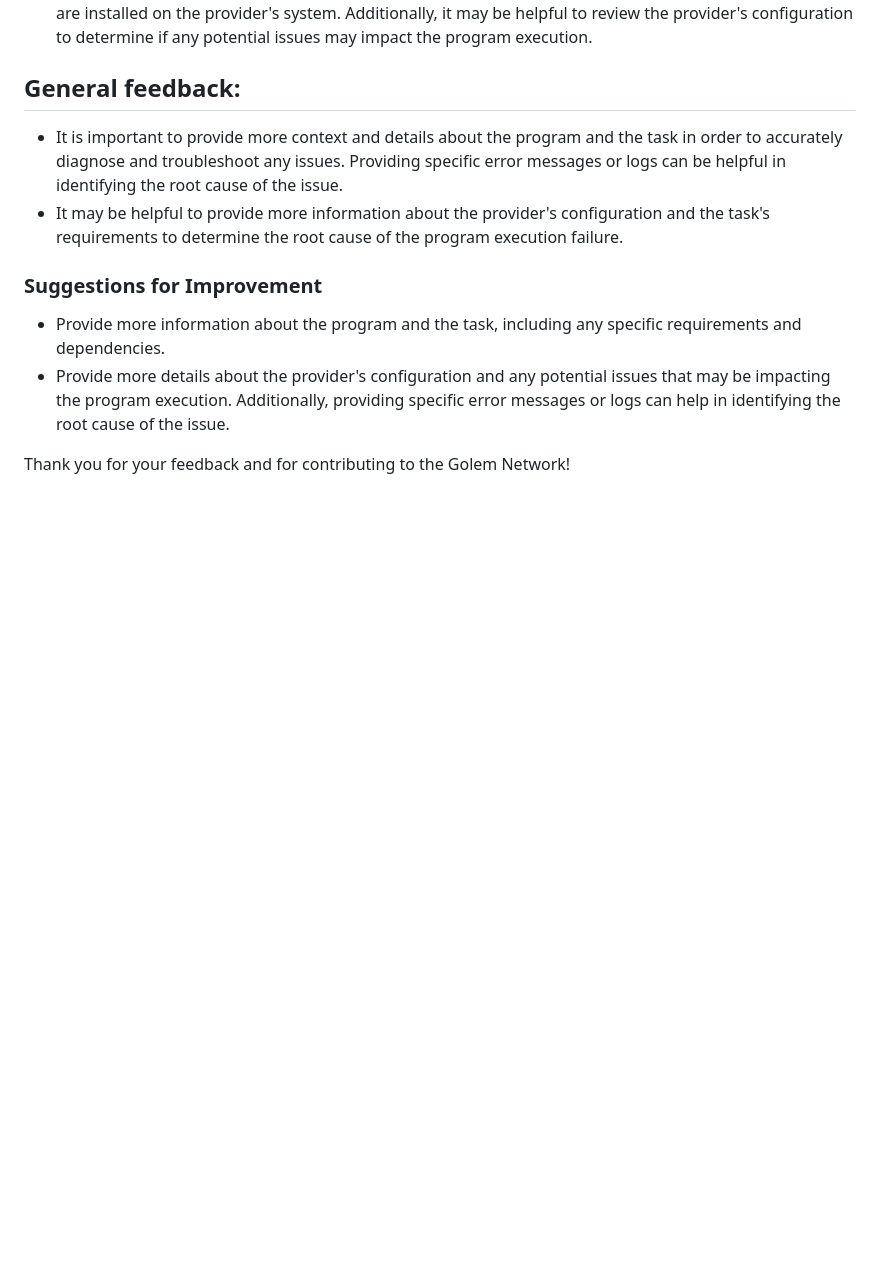
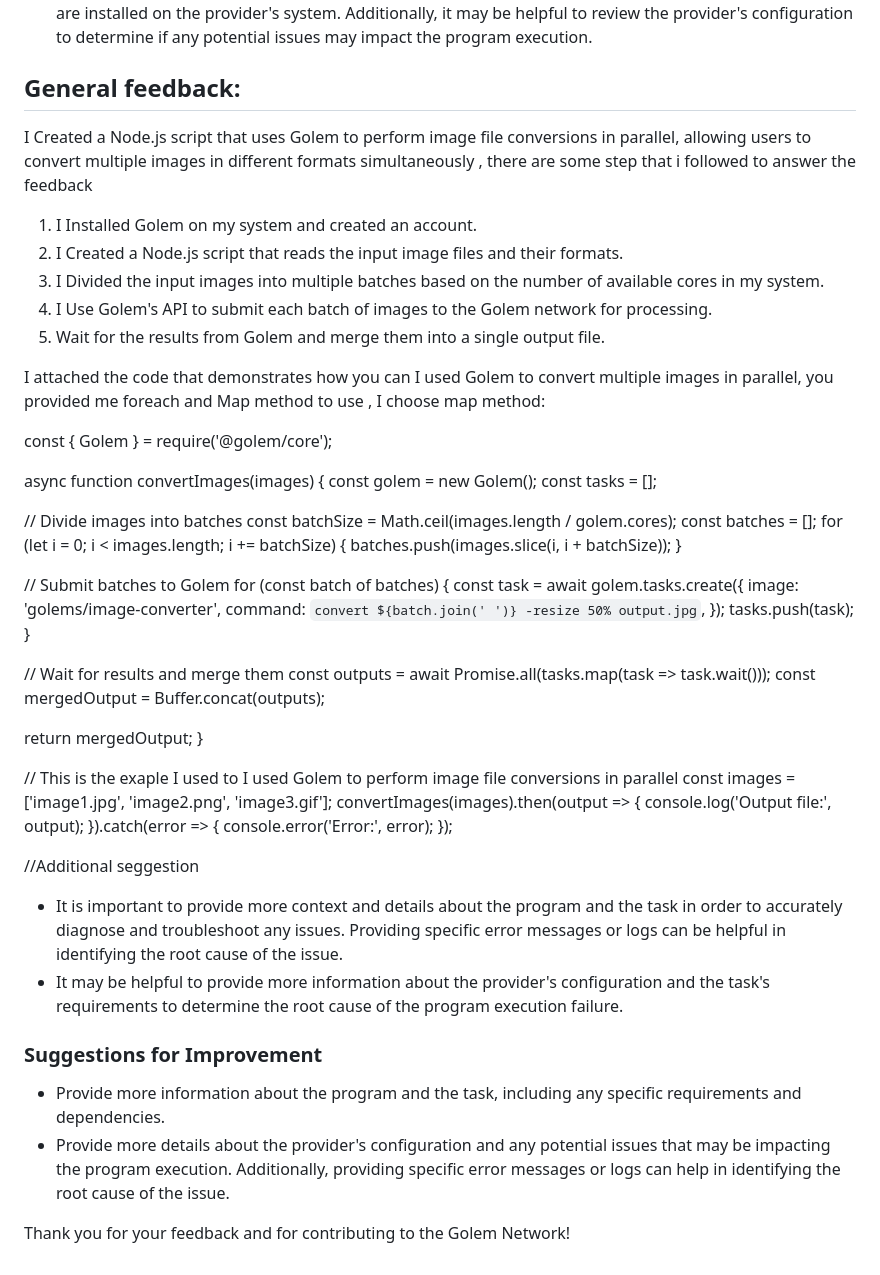
Before and after one commit to golemfactory/golem-js-preview-program, a Markdown page: tasks/3-parallel-file-conversion/FEEDBACK.md, the part around the change. Drawn GitHub-style; blank space fills up the shorter version.

Commit message:
Updated Feedback by Tewodros.md

```diff
--- a/tasks/3-parallel-file-conversion/FEEDBACK.md
+++ b/tasks/3-parallel-file-conversion/FEEDBACK.md
@@ -33,7 +33,55 @@ Please provide any feedback you have regarding each task step below:
 - It is not clear if the program or task requires image conversion from the browser context. However, if this is the case, it is important to ensure that the task's requirements are met and the necessary dependencies are installed on the provider's system. Additionally, it may be helpful to review the provider's configuration to determine if any potential issues may impact the program execution.
 
 ## General feedback:
+I Created a Node.js script that uses Golem to perform image file conversions in parallel, allowing users to convert multiple images in different formats simultaneously , there are some step that i followed to answer the feedback
+1. I Installed Golem on my system and created an account.
+2. I Created a Node.js script that reads the input image files and their formats.
+3. I Divided the input images into multiple batches based on the number of available cores in my system.
+4. I Use Golem's API to submit each batch of images to the Golem network for processing.
+5. Wait for the results from Golem and merge them into a single output file.
 
+I attached the code  that demonstrates how you can I used Golem to convert multiple images in parallel, you provided me foreach and Map method to use , I choose map method:
+
+
+const { Golem } = require('@golem/core');
+
+async function convertImages(images) {
+  const golem = new Golem();
+  const tasks = [];
+
+  // Divide images into batches
+  const batchSize = Math.ceil(images.length / golem.cores);
+  const batches = [];
+  for (let i = 0; i < images.length; i += batchSize) {
+    batches.push(images.slice(i, i + batchSize));
+  }
+
+  // Submit batches to Golem
+  for (const batch of batches) {
+    const task = await golem.tasks.create({
+      image: 'golems/image-converter',
+      command: `convert ${batch.join(' ')} -resize 50% output.jpg`,
+    });
+    tasks.push(task);
+  }
+
+  // Wait for results and merge them
+  const outputs = await Promise.all(tasks.map(task => task.wait()));
+  const mergedOutput = Buffer.concat(outputs);
+
+  return mergedOutput;
+}
+
+// This is the exaple I used to  I used  Golem to perform image file conversions in parallel
+const images = ['image1.jpg', 'image2.png', 'image3.gif'];
+convertImages(images).then(output => {
+  console.log('Output file:', output);
+}).catch(error => {
+  console.error('Error:', error);
+});
+
+
+//Additional seggestion
 - It is important to provide more context and details about the program and the task in order to accurately diagnose and troubleshoot any issues. Providing specific error messages or logs can be helpful in identifying the root cause of the issue.
 - It may be helpful to provide more information about the provider's configuration and the task's requirements to determine the root cause of the program execution failure.
 
```
